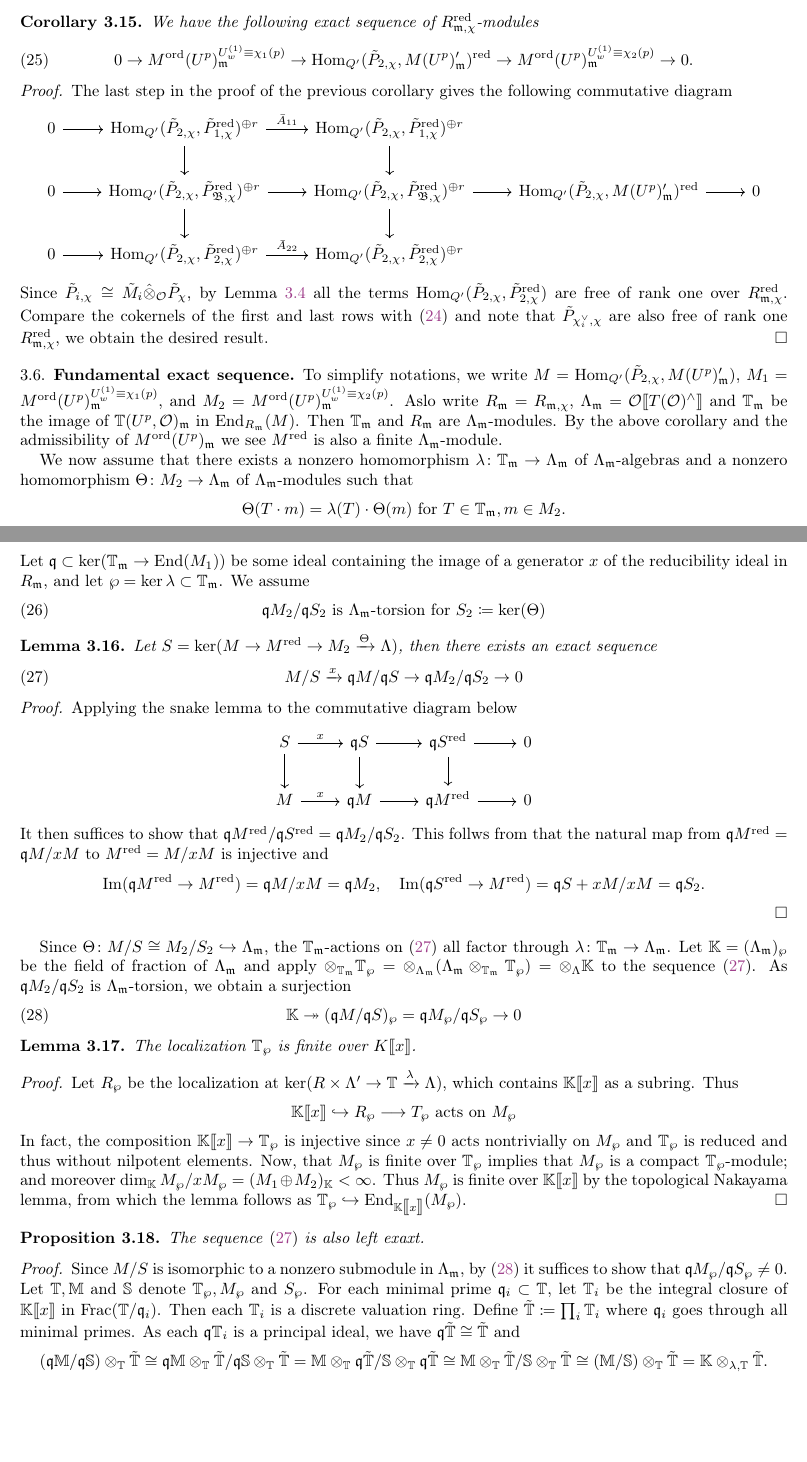
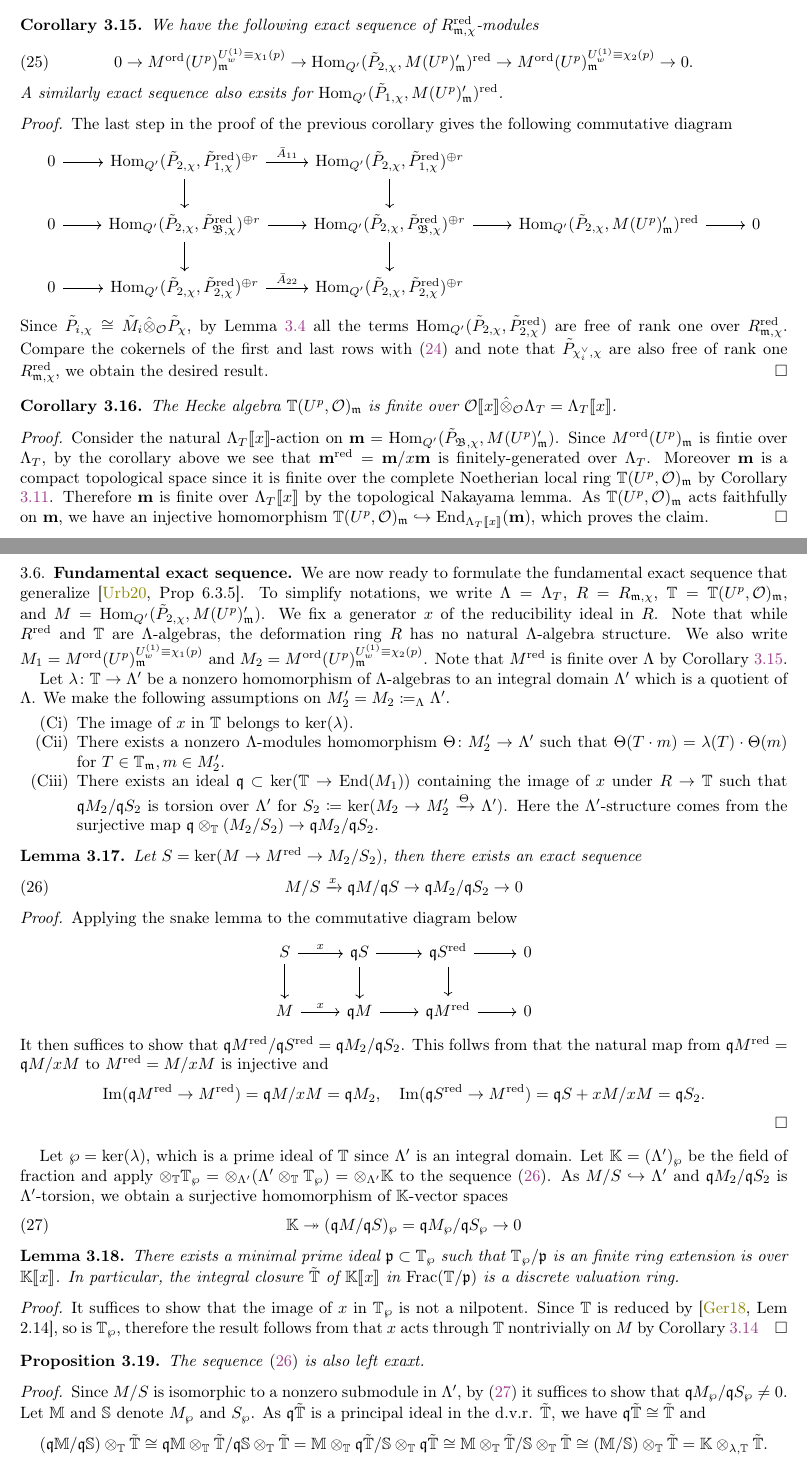
Before and after one commit to yushglee/Paskunas_theory, a LaTeX paper (Paskunas.tex): two parts of pages 17 and 18 of 20, joined at a grey line, cut so that both start at the same text, the shorter picture padded with empty space. Compiled offline with pdfLaTeX.

Commit message:
finish p-adic hodge

```diff
--- a/Paskunas.tex
+++ b/Paskunas.tex
@@ -1,5 +1,5 @@
 \documentclass[leqno]{amsart}
-\usepackage{amssymb}
+\usepackage{amssymb,stmaryrd}
 \usepackage{amsmath}
 \usepackage{enumitem}
 \usepackage{hyperref}
@@ -2556,6 +2531,8 @@ which is trivial by the proposition.
 	\Hom_{Q'}(\tilde{P}_{2,\chi},M(U^p)_{\fm}')^{\red}\to
 	M^{\ord}(U^p)_{\fm}^{U_{w}^{(1)}\equiv \chi_2(p)}\to0.
 \end{equation}
+A similarly exact sequence also exsits
+for $\Hom_{Q'}(\tilde{P}_{1,\chi},M(U^p)_{\fm}')^{\red}$.
 \end{cor}
 \begin{proof}
 	The last step in the proof of the previous corollary
@@ -2591,53 +2568,100 @@ are also free of rank one $R_{\fm,\chi}^{\red}$,
 we obtain the desired result.
 \end{proof}
 
+\begin{cor}\label{cor:Hecke_finite}
+The Hecke algebra
+$\TT(U^p,\oo)_{\fm}$
+is finite over
+$\oo\llbracket x\rrbracket \hat{\otimes}_{\oo}\Lambda_T
+=\Lambda_T\llbracket x\rrbracket$.
+\end{cor}
+\begin{proof}
+	Consider the natural
+	$\Lambda_T\llbracket x\rrbracket$-action on
+	$\mathbf{m}=\Hom_{Q'}(\tilde{P}_{\B,\chi},
+	M(U^p)_{\fm}')$.
+	Since $M^{\ord}(U^p)_{\fm}$
+	is fintie over $\Lambda_T$,
+	by the corollary above
+	we see that
+	$\mathbf{m}^{\red}=\mathbf{m}/x\mathbf{m}$
+	is finitely-generated over $\Lambda_T$.
+	Moreover $\mathbf{m}$ is a compact
+	topological space
+	since it is finite over
+	the complete Noetherian local ring
+	$\TT(U^p,\oo)_{\fm}$
+	by Corollary \ref{cor:Hecke_Noetherian}.
+	Therefore $\mathbf{m}$
+	is finite over $\Lambda_T\llbracket x\rrbracket$
+	by the topological Nakayama lemma.
+	As $\TT(U^p,\oo)_{\fm}$ acts faithfully
+	on $\mathbf{m}$,
+	we have an injective homomorphism
+	$\TT(U^p,\oo)_{\fm}\hookrightarrow
+	\End_{\Lambda_T\llbracket x\rrbracket}(\mathbf{m})$,
+	which proves the claim.
+\end{proof}
+
 
 \subsection{Fundamental exact sequence}
 
-
+We are now ready to
+formulate the fundamental
+exact sequence
+that generalize \cite[Prop 6.3.5]{urban}.
 To simplify notations,
 we write
-$M=\Hom_{Q'}(\tilde{P}_{2,\chi},M(U^p)_{\fm}')$,
-$M_1=M^{\ord}(U^p)_{\fm}^{U_{w}^{(1)}\equiv \chi_1(p)}$,
+$\Lambda=\Lambda_T$,
+$R=R_{\fm,\chi}$,
+$\TT=\TT(U^p,\oo)_{\fm}$, and
+$M=\Hom_{Q'}(\tilde{P}_{2,\chi},M(U^p)_{\fm}')$.
+We fix a generator $x$ of the reducibility
+ideal in $R$.
+Note that
+while $R^{\red}$ and $\TT$
+are  $\Lambda$-algebras,
+the deformation ring $R$
+has no natural $\Lambda$-algebra structure.
+We also write
+$M_1=M^{\ord}(U^p)_{\fm}^{U_{w}^{(1)}\equiv \chi_1(p)}$
 and
 $M_2=M^{\ord}(U^p)_{\fm}^{U_{w}^{(1)}\equiv \chi_2(p)}$.
-Aslo write
-$R_{\fm}=R_{\fm,\chi}$,
-$\Lambda_{\fm}=\oo\llbracket T(\oo)^\wedge\rrbracket$
-and $\TT_{\fm}$ be the image of $\TT(U^p,\oo)_{\fm}$
-in $\End_{R_\fm}(M)$.
-Then $\TT_{\fm}$ and $R_{\fm}$ are $\Lambda_{\fm}$-modules.
-By the above corollary
-and the admissibility of $M^{\ord}(U^p)_{\fm}$
-we see $M^{\red}$ is also a finite $\Lambda_{\fm}$-module.
-
-We now assume that
-there exists a nonzero homomorphism
-$\lambda\colon \TT_{\fm}\to \Lambda_{\fm}$
-of $\Lambda_{\fm}$-algebras
-and a nonzero homomorphism
-$\Theta\colon M_2\to \Lambda_{\fm}$
-of $\Lambda_{\fm}$-modules such that
-\[
-	\Theta(T\cdot m)=\lambda(T)\cdot \Theta(m)
-	\text{ for } T\in \TT_{\fm}, m\in M_2.
-\]
-Let $\fq\subset \ker(\TT_{\fm}\to \End(M_1))$
-be some ideal containing the image of a generator $x$
-of the reducibility ideal in $R_{\fm}$,
-and let $\wp=\ker\lambda\subset \TT_{\fm}$.
-We assume
-\begin{equation}\label{cond:torsion}
-	\fq M_2/\fq S_2 \text{ is $\Lambda_{\fm}$-torsion for }
-	S_2\coloneqq\ker(\Theta)
-\end{equation}
+Note that $M^{\red}$ is finite over $\Lambda$
+by Corollary \ref{cor:fil_by_ord}.
+
+
+Let $\lambda\colon \TT\to \Lambda'$
+be a nonzero homomorphism of $\Lambda$-algebras
+to an integral domain $\Lambda'$
+which is a quotient of  $\Lambda$.
+We make the following assumptions
+on $M_2'=M_2\coloneqq_{\Lambda}\Lambda'$.
+\begin{enumerate}[label=(C\roman*)]
+\item The image of $x$ in  $\TT$ belongs to  $\ker(\lambda)$.
+\item There exists a nonzero
+$\Lambda$-modules homomorphism
+$\Theta\colon M_2'\to \Lambda'$  such that
+$\Theta(T\cdot m)=\lambda(T)\cdot \Theta(m)$
+for $T\in \TT_{\fm}, m\in M_2'$.
+
+\item There exists an ideal
+$\fq\subset \ker(\TT\to \End(M_1))$
+containing the image of $x$ under $R\to \TT$
+such that $\fq M_2/\fq S_2$
+is torsion over $\Lambda'$ for
+$S_2\coloneqq\ker(M_2\to M_2'\xrightarrow{\Theta}\Lambda')$.
+Here the $\Lambda'$-structure comes from the surjective
+map  $\fq\otimes_{\TT}(M_2/S_2)\to \fq M_2/\fq S_2$.
+
+\end{enumerate}
 
 \begin{lem}
-Let $S=\ker(M\to M^{\red}\to M_2
-\xrightarrow{\Theta}\Lambda)$,
+Let $S=\ker(M\to M^{\red}\to M_2/S_2)$,
 then there exists an exact sequence
 \begin{equation}\label{eq:fund}
-	M/S\xrightarrow{x} \fq M/\fq S\to \fq M_2/\fq S_2 \to 0
+	M/S\xrightarrow{x} \fq M/\fq S\to
+	\fq M_2/\fq S_2 \to 0
 \end{equation}
 \end{lem}
 \begin{proof}
@@ -2666,18 +2690,20 @@ is injective and
 
 \end{proof}
 
-Since $\Theta\colon M/S\cong M_2/S_2\hookrightarrow \Lambda_{\fm}$,
-the $\TT_{\fm}$-actions on \eqref{eq:fund}
-all factor through  $\lambda\colon \TT_{\fm}\to \Lambda_{\fm}$.
-Let $\mathbb{K}=(\Lambda_{\fm})_\wp$
-be the field of fraction of $\Lambda_{\fm}$
+Let $\wp=\ker(\lambda)$,
+which is a prime ideal of $\TT$
+since $\Lambda'$ is an integral domain.
+Let $\mathbb{K}=(\Lambda')_{\wp}$
+be the field of fraction
 and apply
-$\otimes_{\TT_{\fm}}\TT_{\wp}=
-\otimes_{\Lambda_{\fm}}(\Lambda_{\fm}\otimes_{\TT_{\fm}}\TT_\wp)=
-\otimes_{\Lambda}\mathbb{K}$
+$\otimes_{\TT}\TT_{\wp}=
+\otimes_{\Lambda'}(\Lambda'\otimes_{\TT}\TT_\wp)=
+\otimes_{\Lambda'}\mathbb{K}$
 to the sequence \eqref{eq:fund}.
-As $\fq M_2/\fq S_2$ is $\Lambda_{\fm}$-torsion,
-we obtain a surjection
+As $M/S\hookrightarrow \Lambda'$
+and $\fq M_2/\fq S_2$ is $\Lambda'$-torsion,
+we obtain a surjective homomorphism
+of $\mathbb{K}$-vector spaces
 \begin{equation}\label{eq:fund_frac}
 	\mathbb{K}\twoheadrightarrow (\fq M/\fq S)_{\wp}
 	= \fq M_\wp/\fq S_\wp\to 0
@@ -2685,57 +2711,41 @@ we obtain a surjection
 
 
 \begin{lem}
-	The localization $\TT_\wp$
-	is finite over $K\llbracket x\rrbracket$.
+	There exists a minimal prime ideal
+	$\fp\subset \TT_{\wp}$
+	such that $\TT_{\wp}/\fp$
+	is an finite ring extension
+	is over $\mathbb{K}\llbracket x\rrbracket$.
+	In particular,
+	the integral closure $\tilde{\TT}$
+	of $\mathbb{K}\llbracket x\rrbracket$
+	in $\textnormal{Frac}(\TT/\fp)$
+	is a discrete valuation ring.
 \end{lem}
 \begin{proof}
-	Let $R_\wp$ be the localization at
-	$\ker(R\times \Lambda'\to \TT
-	\xrightarrow{\lambda}\Lambda)$,
-	which contains $\mathbb{K}\llbracket x\rrbracket$
-	as a subring.
-	Thus
-	\[
-		\mathbb{K}\llbracket x\rrbracket\hookrightarrow
-	R_\wp \longrightarrow T_\wp
-	\text{ acts on } M_\wp
-	\]
-	In fact, the composition
-	$\mathbb{K}\llbracket x\rrbracket\to \TT_\wp$
-	is injective
-	since  $x\neq 0$ acts nontrivially on $M_\wp$
-	and $\TT_\wp$ is reduced and thus
-	without nilpotent elements.
-	Now,
-	that  $M_\wp$ is finite over  $\TT_\wp$
-	implies that  $M_\wp$ is a compact  $\TT_\wp$-module;
-	and moreover
-	$\dim_\mathbb{K} M_\wp/xM_\wp=(M_1\oplus M_2)_\mathbb{K}<\infty$.
-	Thus
-	$M_\wp$ is finite over $\mathbb{K}\llbracket x\rrbracket$
-	by the topological Nakayama lemma,
-	from which the lemma follows as
-	$\TT_\wp\hookrightarrow
-	\End_{\mathbb{K}\llbracket x\rrbracket}(M_\wp)$.
+	It suffices to show that
+	the image of $x$ in  $\TT_\wp$
+	is not a nilpotent.
+	Since $\TT$ is reduced
+	by \cite[Lem 2.14]{ger},
+	so is $\TT_\wp$,
+	therefore the result follows from that
+	$x$ acts through  $\TT$ nontrivially
+	on  $M$ by Corollary \ref{cor:no_torsion}
 \end{proof}
 
 \begin{prop}
 	The sequence \eqref{eq:fund} is also left exaxt.
 \end{prop}
 \begin{proof}
-	Since $M/S$ is isomorphic to a nonzero submodule in  $\Lambda_{\fm}$,
+	Since $M/S$ is isomorphic to a nonzero submodule
+	in  $\Lambda'$,
 	by \eqref{eq:fund_frac} it suffices to show that
 	$\fq M_\wp/\fq S_\wp\neq 0$.
-	Let $\TT, \mathbb{M}$ and  $\mathbb{S}$
-	denote  $\TT_\wp, M_\wp$ and $S_\wp$.
-	For each minimal prime $\fq_i\subset\TT$,
-	let $\TT_i$ be the integral closure
-	of  $\mathbb{K}\llbracket x\rrbracket$
-	in $\textnormal{Frac}(\TT/\fq_i)$.
-	Then each $\TT_i$ is a discrete valuation ring.
-	Define $\tilde{\TT}\coloneqq\prod_i \TT_i$
-	where  $\fq_i$ goes through all minimal primes.
-	As each $\fq\TT_i$ is a principal ideal,
+	Let $\mathbb{M}$ and  $\mathbb{S}$
+	denote  $M_\wp$ and $S_\wp$.
+	As $\fq\tilde{\TT}$ is a principal ideal
+	in the d.v.r. $\tilde{\TT}$,
 	we have $\fq\tilde{\TT}\cong \tilde{\TT}$ and
 \[
 	(\fq \mathbb{M}/\fq \mathbb{S})\otimes_\TT
```
Also changed, not shown: biblio.bib (+16 -0 lines), Paskunas.tex (59 more changed lines).
